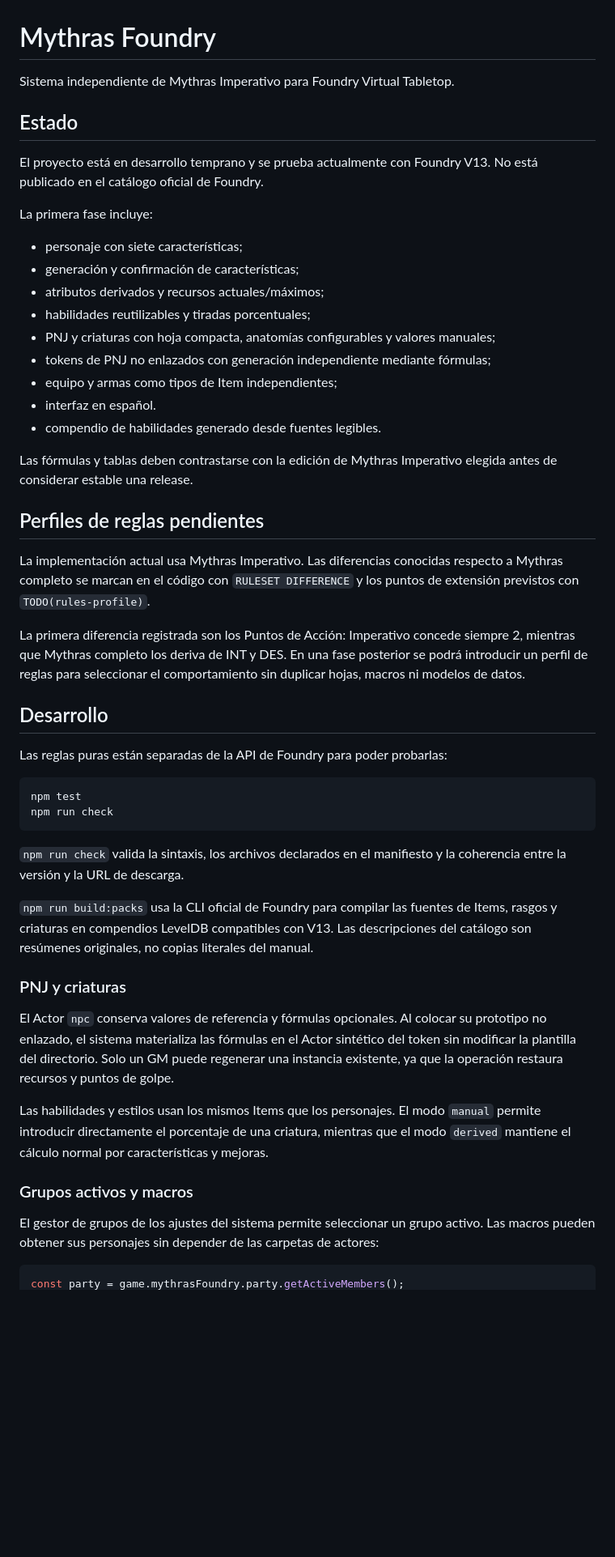
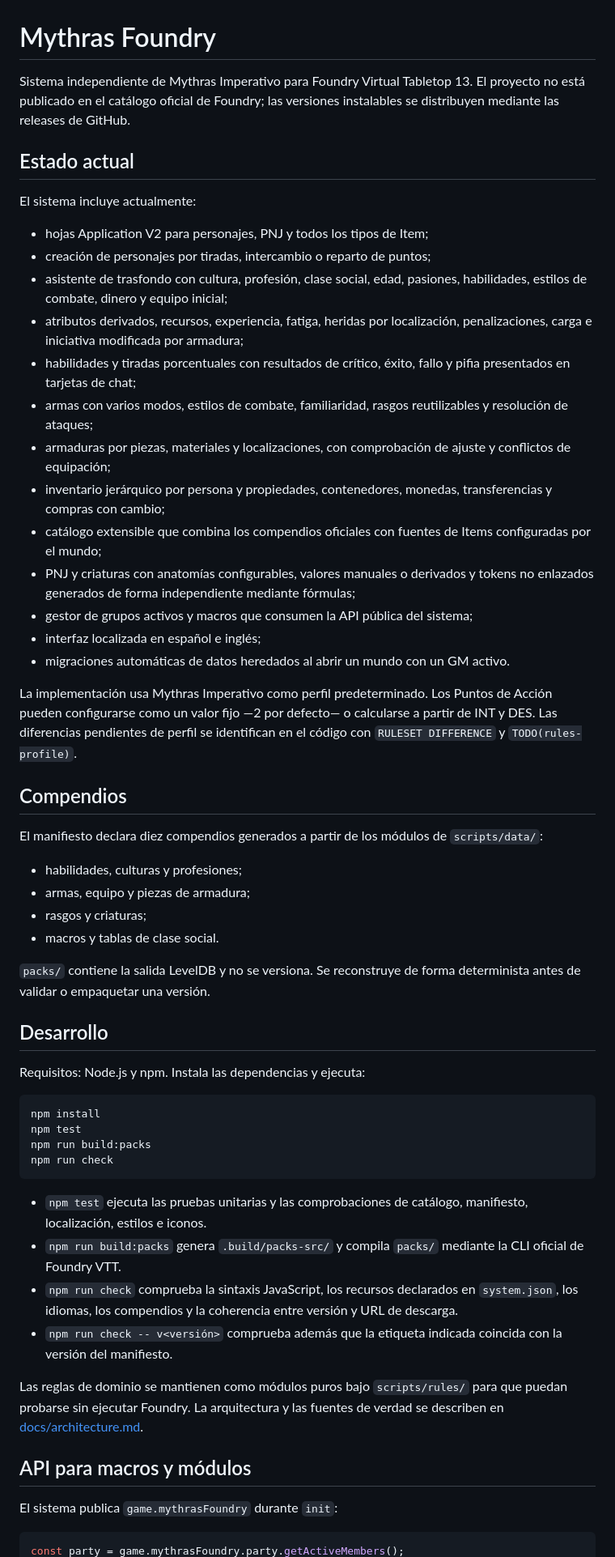
Before and after one commit to bfgcuga/mythras-foundry, a Markdown page: README.md, the part around one of its changes. Shown at 81% size. Drawn GitHub-style; blank space fills up the shorter version.

Commit message:
Actualiza la documentación del proyecto

````diff
--- a/README.md
+++ b/README.md
@@ -1,69 +1,81 @@
 # Mythras Foundry
 
-Sistema independiente de Mythras Imperativo para Foundry Virtual Tabletop.
+Sistema independiente de Mythras Imperativo para Foundry Virtual Tabletop 13.
+El proyecto no está publicado en el catálogo oficial de Foundry; las versiones
+instalables se distribuyen mediante las releases de GitHub.
 
-## Estado
+## Estado actual
 
-El proyecto está en desarrollo temprano y se prueba actualmente con Foundry V13.
-No está publicado en el catálogo oficial de Foundry.
+El sistema incluye actualmente:
 
-La primera fase incluye:
+- hojas Application V2 para personajes, PNJ y todos los tipos de Item;
+- creación de personajes por tiradas, intercambio o reparto de puntos;
+- asistente de trasfondo con cultura, profesión, clase social, edad, pasiones,
+  habilidades, estilos de combate, dinero y equipo inicial;
+- atributos derivados, recursos, experiencia, fatiga, heridas por localización,
+  penalizaciones, carga e iniciativa modificada por armadura;
+- habilidades y tiradas porcentuales con resultados de crítico, éxito, fallo y
+  pifia presentados en tarjetas de chat;
+- armas con varios modos, estilos de combate, familiaridad, rasgos reutilizables
+  y resolución de ataques;
+- armaduras por piezas, materiales y localizaciones, con comprobación de ajuste
+  y conflictos de equipación;
+- inventario jerárquico por persona y propiedades, contenedores, monedas,
+  transferencias y compras con cambio;
+- catálogo extensible que combina los compendios oficiales con fuentes de Items
+  configuradas por el mundo;
+- PNJ y criaturas con anatomías configurables, valores manuales o derivados y
+  tokens no enlazados generados de forma independiente mediante fórmulas;
+- gestor de grupos activos y macros que consumen la API pública del sistema;
+- interfaz localizada en español e inglés;
+- migraciones automáticas de datos heredados al abrir un mundo con un GM activo.
 
-- personaje con siete características;
-- generación y confirmación de características;
-- atributos derivados y recursos actuales/máximos;
-- habilidades reutilizables y tiradas porcentuales;
-- PNJ y criaturas con hoja compacta, anatomías configurables y valores manuales;
-- tokens de PNJ no enlazados con generación independiente mediante fórmulas;
-- equipo y armas como tipos de Item independientes;
-- interfaz en español.
-- compendio de habilidades generado desde fuentes legibles.
+La implementación usa Mythras Imperativo como perfil predeterminado. Los Puntos
+de Acción pueden configurarse como un valor fijo —2 por defecto— o calcularse a
+partir de INT y DES. Las diferencias pendientes de perfil se identifican en el
+código con `RULESET DIFFERENCE` y `TODO(rules-profile)`.
 
-Las fórmulas y tablas deben contrastarse con la edición de Mythras Imperativo
-elegida antes de considerar estable una release.
+## Compendios
 
-## Perfiles de reglas pendientes
+El manifiesto declara diez compendios generados a partir de los módulos de
+`scripts/data/`:
 
-La implementación actual usa Mythras Imperativo. Las diferencias conocidas
-respecto a Mythras completo se marcan en el código con `RULESET DIFFERENCE` y
-los puntos de extensión previstos con `TODO(rules-profile)`.
+- habilidades, culturas y profesiones;
+- armas, equipo y piezas de armadura;
+- rasgos y criaturas;
+- macros y tablas de clase social.
 
-La primera diferencia registrada son los Puntos de Acción: Imperativo concede
-siempre 2, mientras que Mythras completo los deriva de INT y DES. En una fase
-posterior se podrá introducir un perfil de reglas para seleccionar el
-comportamiento sin duplicar hojas, macros ni modelos de datos.
+`packs/` contiene la salida LevelDB y no se versiona. Se reconstruye de forma
+determinista antes de validar o empaquetar una versión.
 
 ## Desarrollo
 
-Las reglas puras están separadas de la API de Foundry para poder probarlas:
+Requisitos: Node.js y npm. Instala las dependencias y ejecuta:
 
 ```powershell
+npm install
 npm test
+npm run build:packs
 npm run check
 ```
 
-`npm run check` valida la sintaxis, los archivos declarados en el manifiesto y
-la coherencia entre la versión y la URL de descarga.
+- `npm test` ejecuta las pruebas unitarias y las comprobaciones de catálogo,
+  manifiesto, localización, estilos e iconos.
+- `npm run build:packs` genera `.build/packs-src/` y compila `packs/` mediante la
+  CLI oficial de Foundry VTT.
+- `npm run check` comprueba la sintaxis JavaScript, los recursos declarados en
+  `system.json`, los idiomas, los compendios y la coherencia entre versión y URL
+  de descarga.
+- `npm run check -- v<versión>` comprueba además que la etiqueta indicada
+  coincida con la versión del manifiesto.
 
-`npm run build:packs` usa la CLI oficial de Foundry para compilar las fuentes
-de Items, rasgos y criaturas en compendios LevelDB compatibles con V13. Las descripciones
-del catálogo son resúmenes originales, no copias literales del manual.
+Las reglas de dominio se mantienen como módulos puros bajo `scripts/rules/` para
+que puedan probarse sin ejecutar Foundry. La arquitectura y las fuentes de verdad
+se describen en [docs/architecture.md](docs/architecture.md).
 
-### PNJ y criaturas
+## API para macros y módulos
 
-El Actor `npc` conserva valores de referencia y fórmulas opcionales. Al colocar
-su prototipo no enlazado, el sistema materializa las fórmulas en el Actor sintético
-del token sin modificar la plantilla del directorio. Solo un GM puede regenerar
-una instancia existente, ya que la operación restaura recursos y puntos de golpe.
-
-Las habilidades y estilos usan los mismos Items que los personajes. El modo
-`manual` permite introducir directamente el porcentaje de una criatura, mientras
-que el modo `derived` mantiene el cálculo normal por características y mejoras.
-
-### Grupos activos y macros
-
-El gestor de grupos de los ajustes del sistema permite seleccionar un grupo activo.
-Las macros pueden obtener sus personajes sin depender de las carpetas de actores:
+El sistema publica `game.mythrasFoundry` durante `init`:
 
 ```js
 const party = game.mythrasFoundry.party.getActiveMembers();
````
Also changed, not shown: other parts of README.md (+14 -11 lines), AGENTS.md (+98 -0 lines), docs/architecture.md (added, +80 -0 lines).
